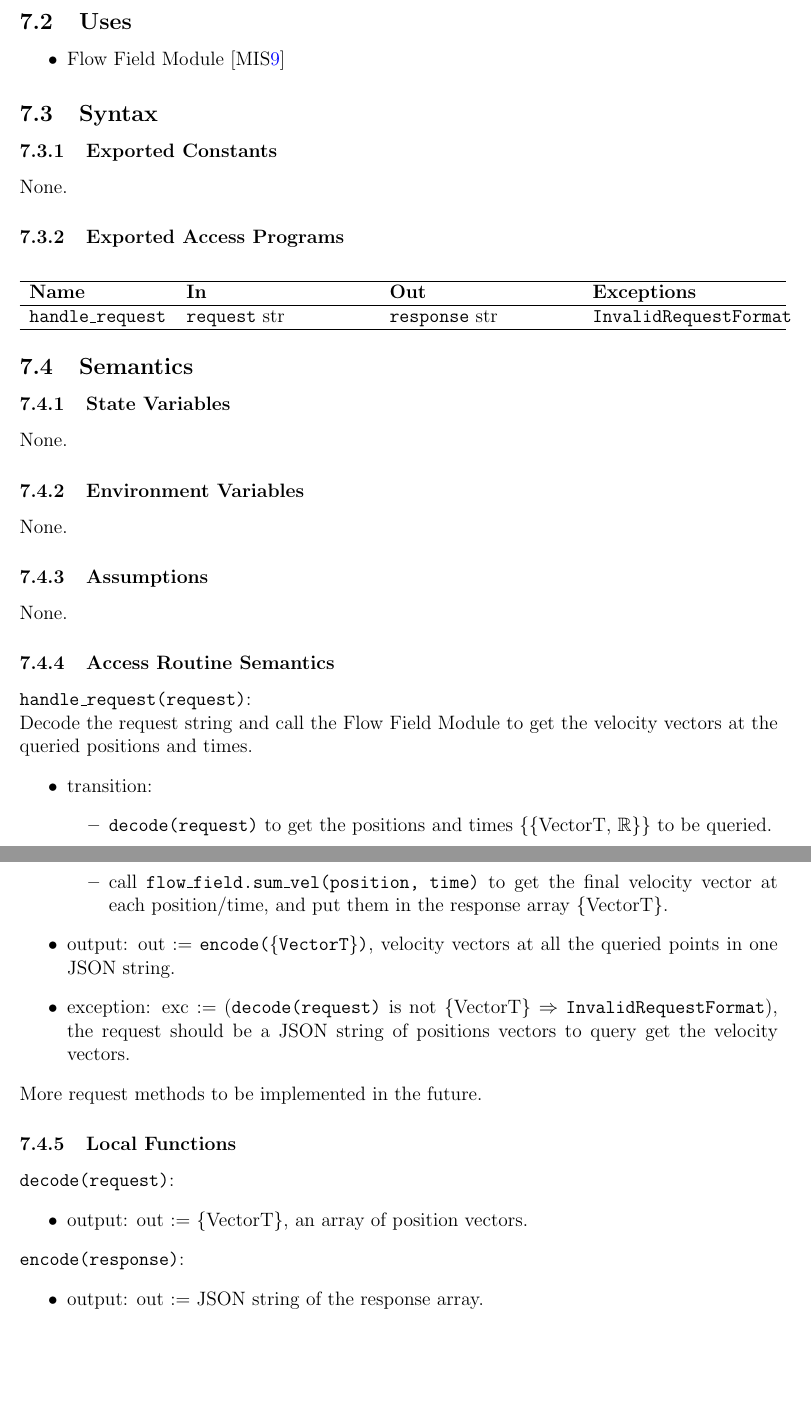
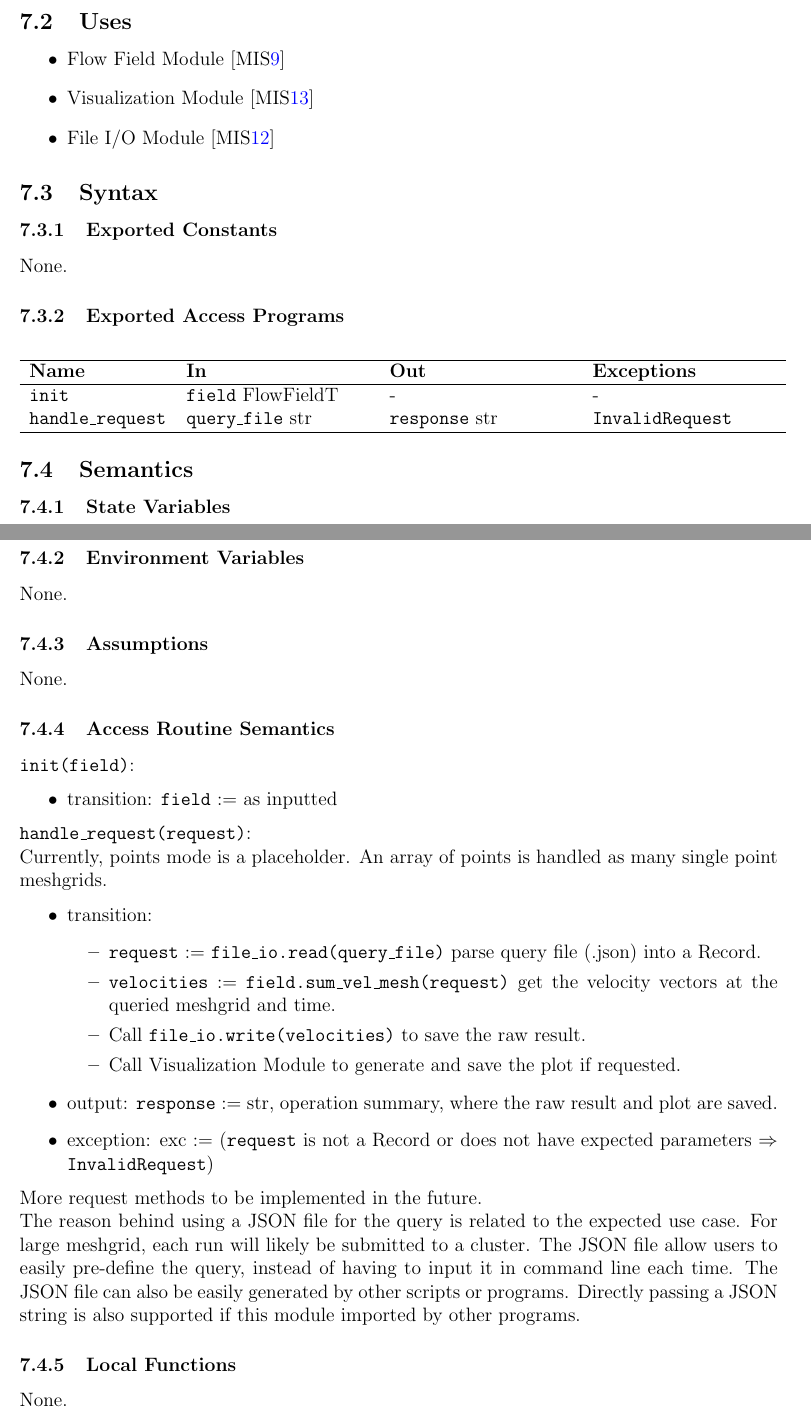
Before and after one commit to omltcat/turbulent-flow, a LaTeX document (docs/Design/SoftDetailedDes/MIS.tex): two parts of pages 11 and 12 of 27, joined at a grey line, cut so that both start at the same text, the shorter picture padded with empty space. Compiled offline with pdfLaTeX.

Commit message:
MIS: Update Query module docs Fixes #71

```diff
--- a/docs/Design/SoftDetailedDes/MIS.tex
+++ b/docs/Design/SoftDetailedDes/MIS.tex
@@ -267,6 +269,8 @@ None.
 \subsection{Uses}
 \begin{itemize}
 \item Flow Field Module [MIS\ref{mFlow}]
+\item Visualization Module [MIS\ref{mVisual}]
+\item File I/O Module [MIS\ref{mFile}]
 \end{itemize}
 
 \subsection{Syntax}
@@ -281,7 +285,8 @@ None.
 \hline
 \textbf{Name} & \textbf{In} & \textbf{Out} & \textbf{Exceptions} \\
 \hline
-\texttt{handle\_request }& \texttt{request} str & \texttt{response} str & \texttt{InvalidRequestFormat} \\
+\texttt{init}& \texttt{field} FlowFieldT & - & - \\
+\texttt{handle\_request }& \texttt{query\_file} str & \texttt{response} str & \texttt{InvalidRequest} \\
 \hline
 \end{tabular}
 \end{center}
@@ -289,4 +294,3 @@ None.
 \subsection{Semantics}
 
 \subsubsection{State Variables}
-None.
@@ -294,0 +315 @@ None.
+      \item \texttt{size}: $\mathbb{N}^2$, pixel size of the saved image.
@@ -306,18 +331,27 @@ None.
 
 \subsubsection{Access Routine Semantics}
 
+\noindent \texttt{init(field)}:
+\begin{itemize}
+\item transition: \texttt{field} := as inputted
+\end{itemize}
+
 \noindent \texttt{handle\_request(request)}:\\
-Decode the request string and call the Flow Field Module to get the velocity vectors at the queried positions and times.
+\noindent Currently, points mode is a placeholder. An array of points is handled as many single point meshgrids.
 \begin{itemize}
 \item transition:
   \begin{itemize}
-    \item \texttt{decode(request)} to get the positions and times \{\{VectorT, $\mathbb{R}$\}\} to be queried.
-    \item call \texttt{flow\_field.sum\_vel(position, time)} to get the final velocity vector at each position/time, and put them in the response array \{VectorT\}.
+    \item \texttt{request} := \texttt{file\_io.read(query\_file)} parse query file (.json) into a Record.
+    \item \texttt{velocities} := \texttt{field.sum\_vel\_mesh(request)} get the velocity vectors at the queried meshgrid and time.
+    \item Call \texttt{file\_io.write(velocities)} to save the raw result.
+    \item Call Visualization Module to generate and save the plot if requested.
   \end{itemize}
-\item output: out := \texttt{encode(\{VectorT\})}, velocity vectors at all the queried points in one JSON string.
-\item exception: exc := (\texttt{decode(request)} is not \{VectorT\} $\Rightarrow$ \texttt{InvalidRequestFormat}), the request should be a JSON string of positions vectors to query get the velocity vectors.
+\item output: \texttt{response} := str, operation summary, where the raw result and plot are saved.
+\item exception: exc := (\texttt{request} is not a Record or does not have expected parameters $\Rightarrow$ \texttt{InvalidRequest})
 \end{itemize}
 \noindent More request methods to be implemented in the future.
+
+\noindent The reason behind using a JSON file for the query is related to the expected use case. For large meshgrid, each run will likely be submitted to a cluster. The JSON file allow users to easily pre-define the query, instead of having to input it in command line each time. The JSON file can also be easily generated by other scripts or programs. Directly passing a JSON string is also supported if this module imported by other programs.
 
 % \wss{A module without environment variables or state variables is unlikely to
 %   have a state transition.  In this case a state transition can only occur if
@@ -333,16 +367,7 @@ Decode the request string and call the Flow Field Module to get the velocity vec
 %   explicitly.  Even if they are implemented, they are not exported; they only
 %   have local scope.}
 
-\noindent \texttt{decode(request)}:
-\begin{itemize}
-% \item transition: \wss{if appropriate}
-\item output: out := \{VectorT\}, an array of position vectors.
-\end{itemize}
-
-\noindent \texttt{encode(response)}:
-\begin{itemize}
-  \item output: out := JSON string of the response array.
-\end{itemize}
+None.
 
 \newpage
 \section{MIS of Eddy Profile Module} \label{mProf}
```
Also changed, not shown: docs/Design/SoftDetailedDes/MIS.pdf, docs/Design/SoftDetailedDes/MIS.tex (32 more changed lines).
